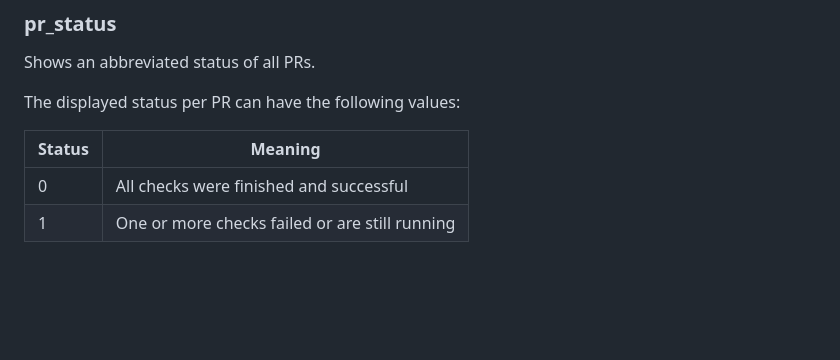
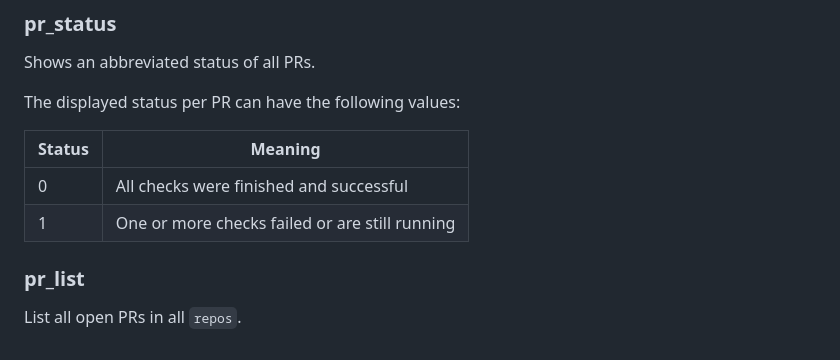
Before and after one commit to stackabletech/stackable-utils, a Markdown page: bulk-pr/README.md, the part around the change. GitHub-like rendering; blank space fills up the shorter version.

```diff
--- a/bulk-pr/README.md
+++ b/bulk-pr/README.md
@@ -54,3 +54,6 @@ The displayed status per PR can have the following values:
 |--------|------------------------------------------------|
 | 0      | All checks were finished and successful        |
 | 1      | One or more checks failed or are still running |
+
+### pr_list
+List all open PRs in all `repos`.
```
Also changed, not shown: release/README.md (deleted, +0 -67 lines), release/images/rb-flow.png (added), release/images/rb-utils.png (added), 10 other files.
